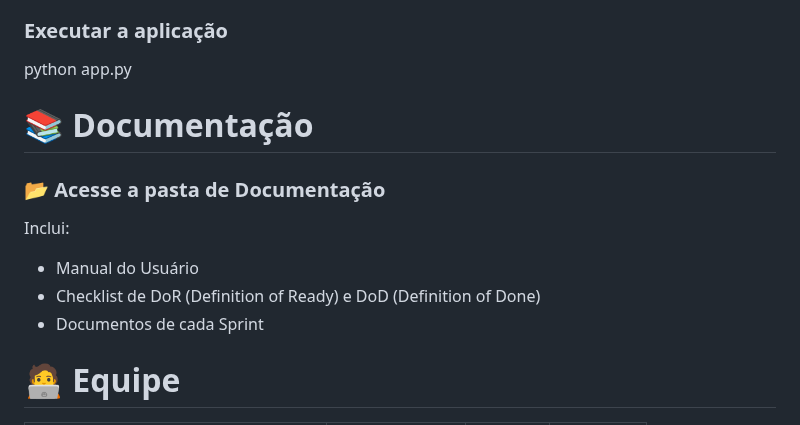
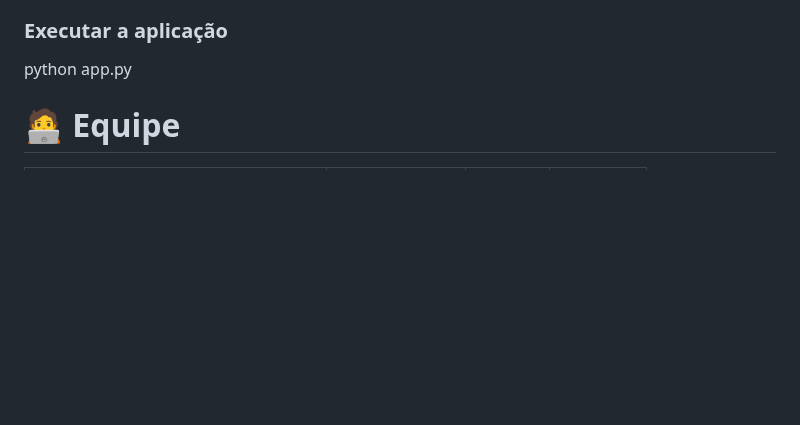
Before and after one commit to MariozanJr/UpDesk-API-Mariozan, a Markdown page: README.md, the part around one of its changes. Rendered like a GitHub page; blank space fills up the shorter version.

```diff
--- a/README.md
+++ b/README.md
@@ -88,13 +87,6 @@ pip install -r requirements.txt
 ### Executar a aplicação
 python app.py
 
-# 📚 Documentação <a id="documentacao"></a>
-### 📂 Acesse a pasta de Documentação
-
-Inclui:
-- Manual do Usuário
-- Checklist de DoR (Definition of Ready) e DoD (Definition of Done)
-- Documentos de cada Sprint
 
 
 # 🧑‍💻 Equipe <a id="equipe"></a>
```
Also changed, not shown: other parts of README.md (+0 -1 lines).
